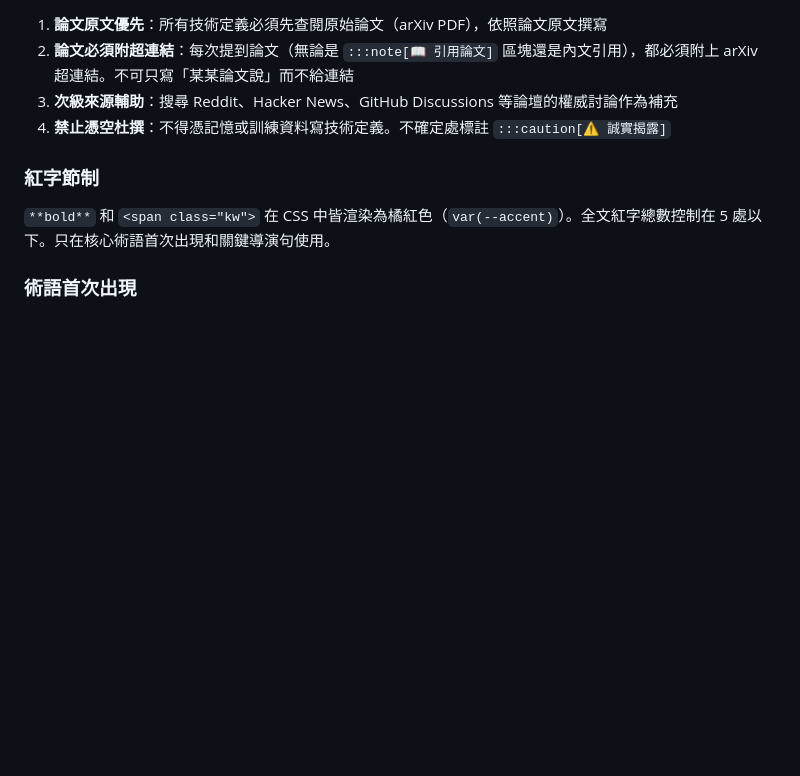
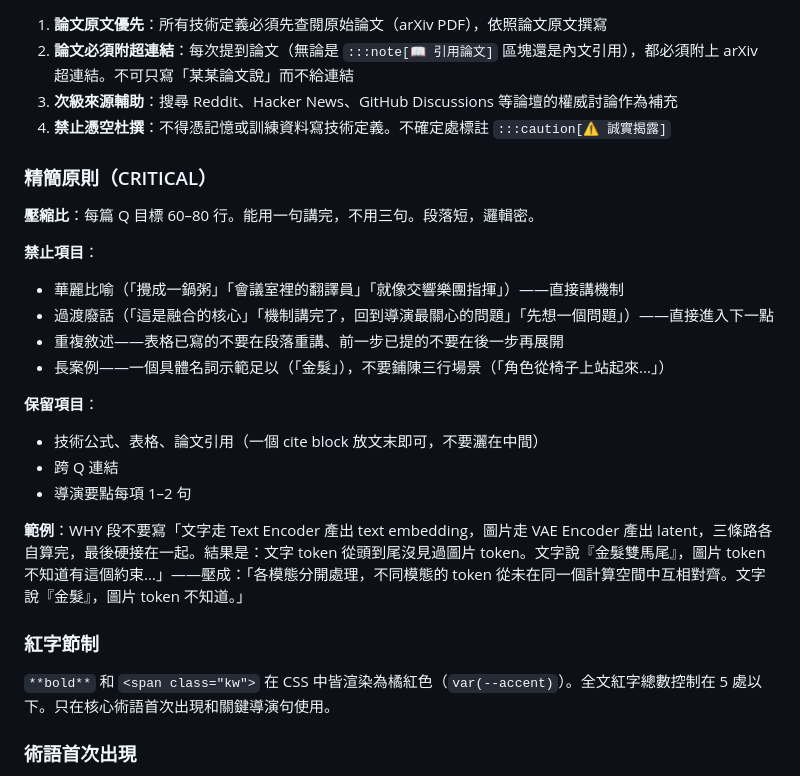
Before and after one commit to jeyu54217/seedance2-director-guide, a Markdown page: CLAUDE.md, the part around the change. GitHub-like rendering; blank space fills up the shorter version.

Commit message:
chore: CLAUDE.md 新增精簡原則——禁止比喻、過渡廢話、重複敘述，目標 60-80 行
Co-Authored-By: Claude Fable 5 <noreply@anthropic.com>

```diff
--- a/CLAUDE.md
+++ b/CLAUDE.md
@@ -36,6 +36,23 @@ Static site. Custom build.mjs converts MDX→single-page HTML. 33 Q&A pages, 4 s
 3. **次級來源輔助**：搜尋 Reddit、Hacker News、GitHub Discussions 等論壇的權威討論作為補充
 4. **禁止憑空杜撰**：不得憑記憶或訓練資料寫技術定義。不確定處標註 `:::caution[⚠️ 誠實揭露]`
 
+### 精簡原則（CRITICAL）
+
+**壓縮比**：每篇 Q 目標 60–80 行。能用一句講完，不用三句。段落短，邏輯密。
+
+**禁止項目**：
+- 華麗比喻（「攪成一鍋粥」「會議室裡的翻譯員」「就像交響樂團指揮」）——直接講機制
+- 過渡廢話（「這是融合的核心」「機制講完了，回到導演最關心的問題」「先想一個問題」）——直接進入下一點
+- 重複敘述——表格已寫的不要在段落重講、前一步已提的不要在後一步再展開
+- 長案例——一個具體名詞示範足以（「金髮」），不要鋪陳三行場景（「角色從椅子上站起來...」）
+
+**保留項目**：
+- 技術公式、表格、論文引用（一個 cite block 放文末即可，不要灑在中間）
+- 跨 Q 連結
+- 導演要點每項 1–2 句
+
+**範例**：WHY 段不要寫「文字走 Text Encoder 產出 text embedding，圖片走 VAE Encoder 產出 latent，三條路各自算完，最後硬接在一起。結果是：文字 token 從頭到尾沒見過圖片 token。文字說『金髮雙馬尾』，圖片 token 不知道有這個約束...」——壓成：「各模態分開處理，不同模態的 token 從未在同一個計算空間中互相對齊。文字說『金髮』，圖片 token 不知道。」
+
 ### 紅字節制
 `**bold**` 和 `<span class="kw">` 在 CSS 中皆渲染為橘紅色（`var(--accent)`）。全文紅字總數控制在 5 處以下。只在核心術語首次出現和關鍵導演句使用。
 
```
